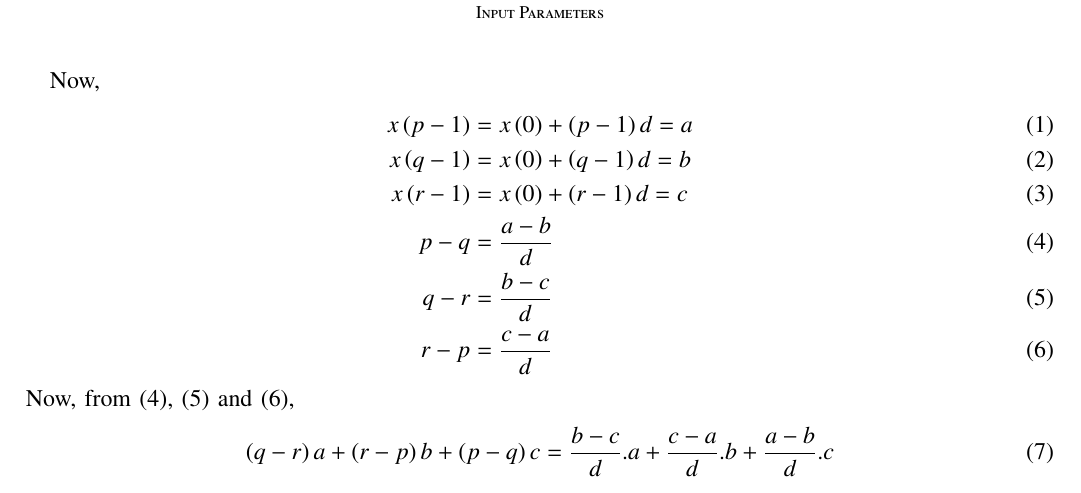
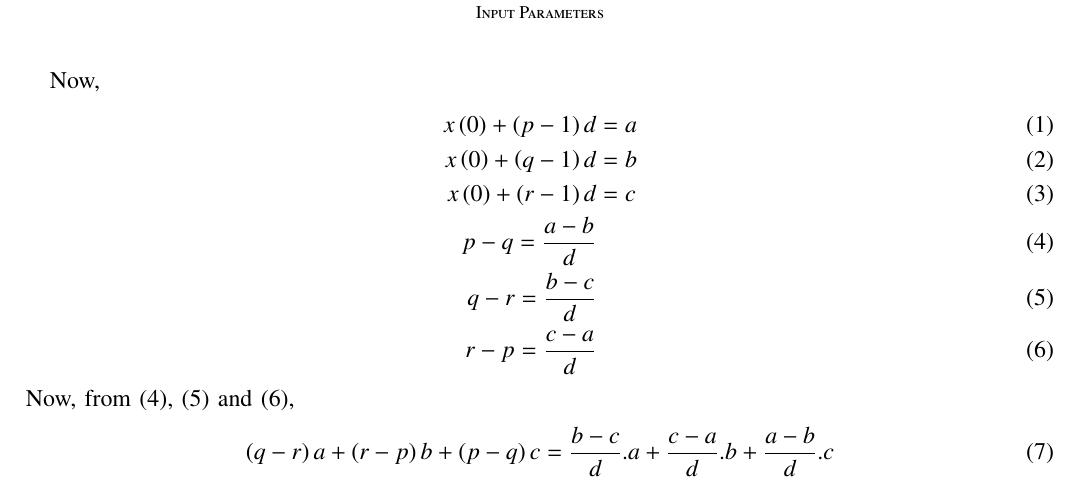
Before and after one commit to Praful-Kesavadas/signals-and-systems, a LaTeX paper (Signals and systems/Discrete/11/9/5/15/11.9.5.15.tex): part of the page, cut so that both start at the same text. Compiled offline with pdfLaTeX.

Commit message:
modified

```diff
--- a/Signals and systems/Discrete/11/9/5/15/11.9.5.15.tex
+++ b/Signals and systems/Discrete/11/9/5/15/11.9.5.15.tex
@@ -132,12 +132,12 @@ The AP has the following parameters
 
 Now,
 \begin{align}
-    x\brak{p-1} &= x\brak{0}+\brak{p-1}d = a \label{eq:1} \\
-    x\brak{q-1} &= x\brak{0}+\brak{q-1}d = b \label{eq:2} \\
-    x\brak{r-1} &= x\brak{0}+\brak{r-1}d = c \label{eq:3} \\
-    p-q &= \frac{a-b}{d} \label{eq:4} \\
-    q-r &= \frac{b-c}{d} \label{eq:5} \\
-    r-p &= \frac{c-a}{d} \label{eq:6}
+    x\brak{0}+\brak{p-1}d &= a \label{eq:1} \\
+    x\brak{0}+\brak{q-1}d &= b \label{eq:2} \\
+    x\brak{0}+\brak{r-1}d &= c \label{eq:3} \\
+    p-q = \frac{a-b}{d} \label{eq:4} \\
+    q-r = \frac{b-c}{d} \label{eq:5} \\
+    r-p = \frac{c-a}{d} \label{eq:6}
 \end{align}
 Now, from \eqref{eq:4}, \eqref{eq:5} and \eqref{eq:6},
 \begin{align}
```
Also changed, not shown: Signals and systems/Discrete/11/9/5/15/11.9.5.15.pdf, 2 other files.
